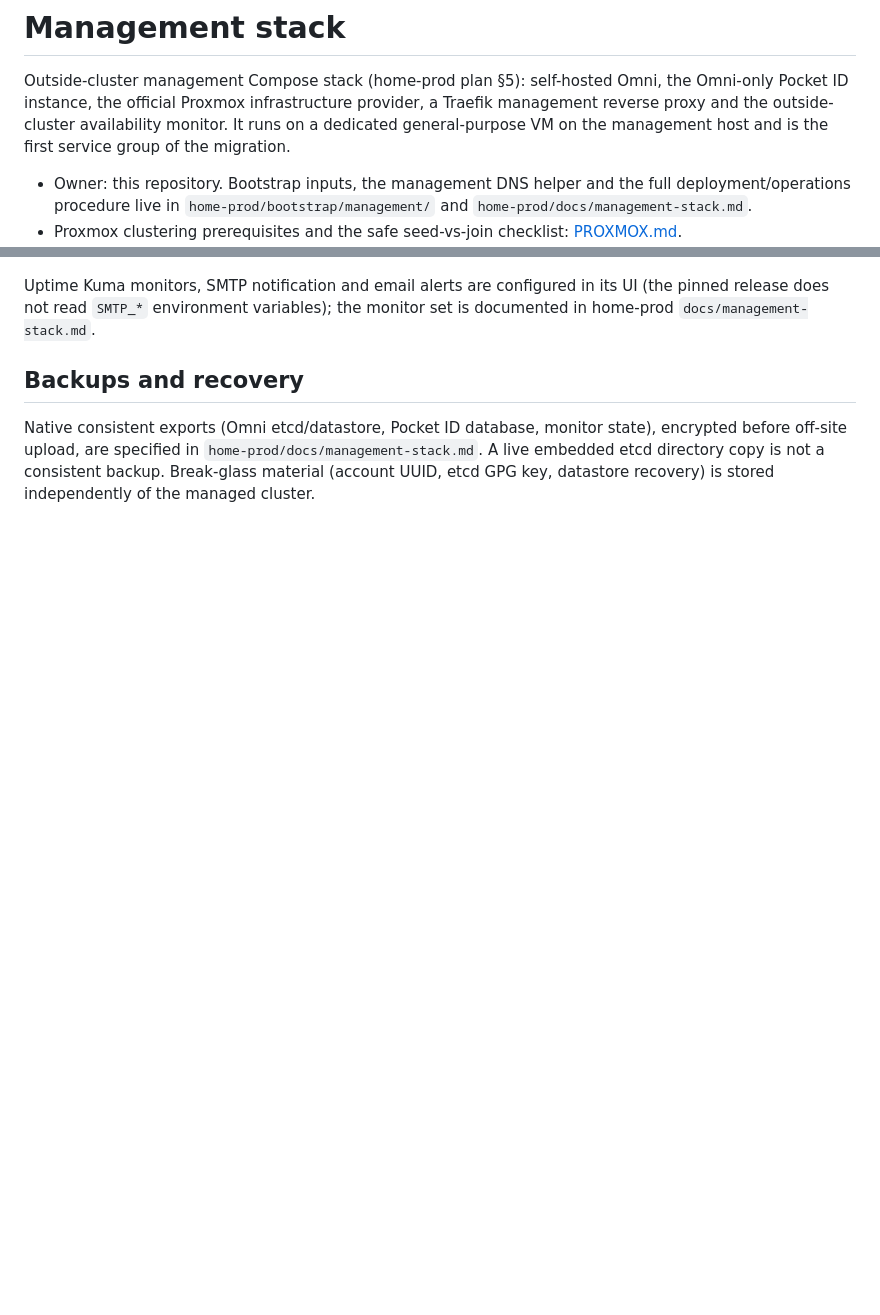
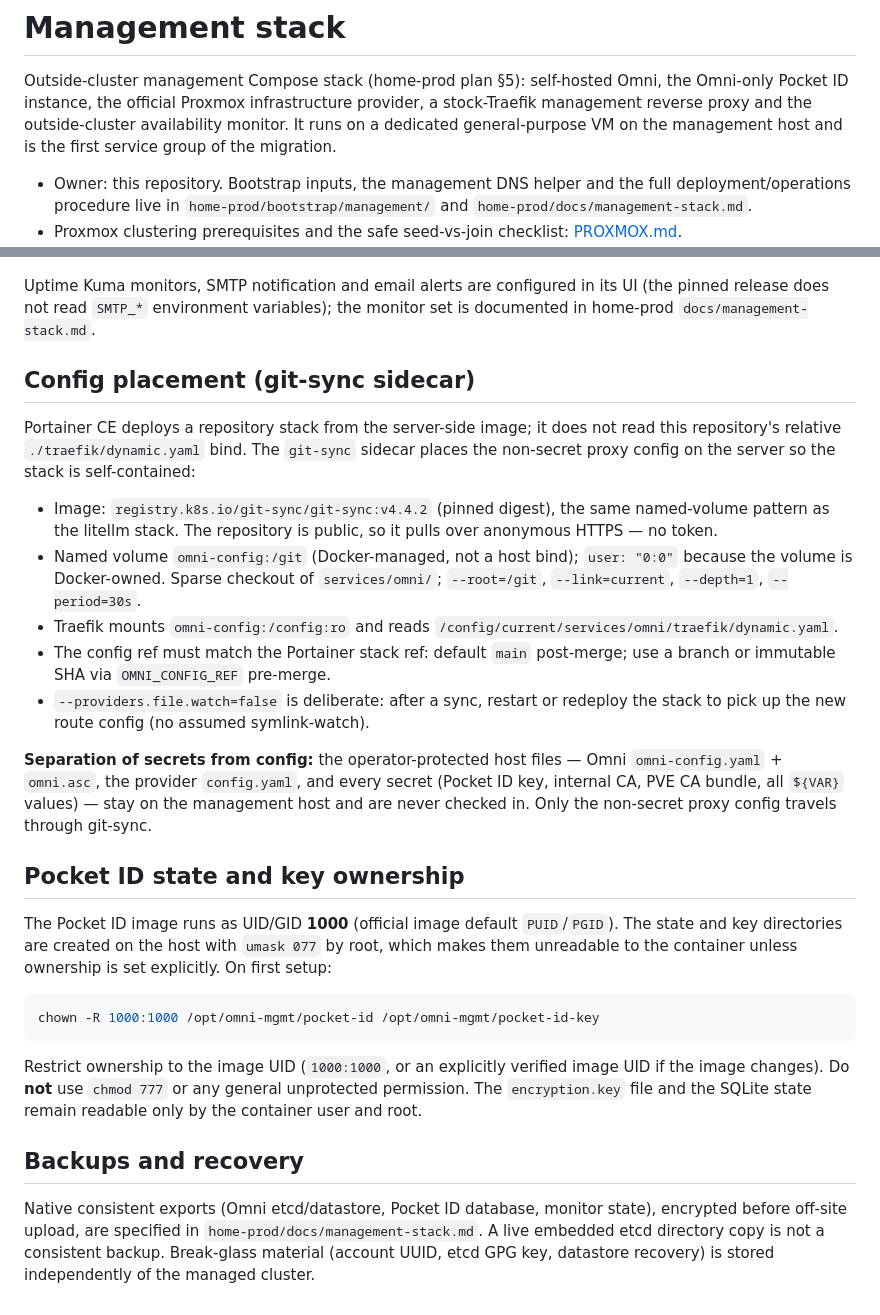
Before and after one commit to mspiegel31/home-services, a Markdown page: services/omni/README.md, 2 parts joined by grey strips. Rendered like a GitHub page; blank space fills up the shorter version.

````diff
--- a/services/omni/README.md
+++ b/services/omni/README.md
@@ -2,7 +2,7 @@
 
 Outside-cluster management Compose stack (home-prod plan §5): self-hosted
 Omni, the Omni-only Pocket ID instance, the official Proxmox infrastructure
-provider, a Traefik management reverse proxy and the outside-cluster
+provider, a stock-Traefik management reverse proxy and the outside-cluster
 availability monitor. It runs on a dedicated general-purpose VM on the
 management host and is the first service group of the migration.
 
@@ -79,6 +129,51 @@ verified TLS: mount the Proxmox API CA as `pve-ca-bundle.pem`
 Uptime Kuma monitors, SMTP notification and email alerts are configured in
 its UI (the pinned release does not read `SMTP_*` environment variables);
 the monitor set is documented in home-prod `docs/management-stack.md`.
+
+## Config placement (git-sync sidecar)
+
+Portainer CE deploys a repository stack from the server-side image; it does
+not read this repository's relative `./traefik/dynamic.yaml` bind. The
+`git-sync` sidecar places the non-secret proxy config on the server so the
+stack is self-contained:
+
+- Image: `registry.k8s.io/git-sync/git-sync:v4.4.2` (pinned digest), the
+  same named-volume pattern as the litellm stack. The repository is
+  public, so it pulls over anonymous HTTPS — no token.
+- Named volume `omni-config:/git` (Docker-managed, not a host bind);
+  `user: "0:0"` because the volume is Docker-owned. Sparse checkout of
+  `services/omni/`; `--root=/git`, `--link=current`, `--depth=1`,
+  `--period=30s`.
+- Traefik mounts `omni-config:/config:ro` and reads
+  `/config/current/services/omni/traefik/dynamic.yaml`.
+- The config ref must match the Portainer stack ref: default `main`
+  post-merge; use a branch or immutable SHA via `OMNI_CONFIG_REF`
+  pre-merge.
+- `--providers.file.watch=false` is deliberate: after a sync, restart or
+  redeploy the stack to pick up the new route config (no assumed
+  symlink-watch).
+
+**Separation of secrets from config:** the operator-protected host files —
+Omni `omni-config.yaml` + `omni.asc`, the provider `config.yaml`, and every
+secret (Pocket ID key, internal CA, PVE CA bundle, all `${VAR}` values) —
+stay on the management host and are never checked in. Only the non-secret
+proxy config travels through git-sync.
+
+## Pocket ID state and key ownership
+
+The Pocket ID image runs as UID/GID **1000** (official image default
+`PUID`/`PGID`). The state and key directories are created on the host with
+`umask 077` by root, which makes them unreadable to the container unless
+ownership is set explicitly. On first setup:
+
+```sh
+chown -R 1000:1000 /opt/omni-mgmt/pocket-id /opt/omni-mgmt/pocket-id-key
+```
+
+Restrict ownership to the image UID (`1000:1000`, or an explicitly verified
+image UID if the image changes). Do **not** use `chmod 777` or any general
+unprotected permission. The `encryption.key` file and the SQLite state
+remain readable only by the container user and root.
 
 ## Backups and recovery
 
````
Also changed, not shown: other parts of services/omni/README.md (+66 -16 lines).
